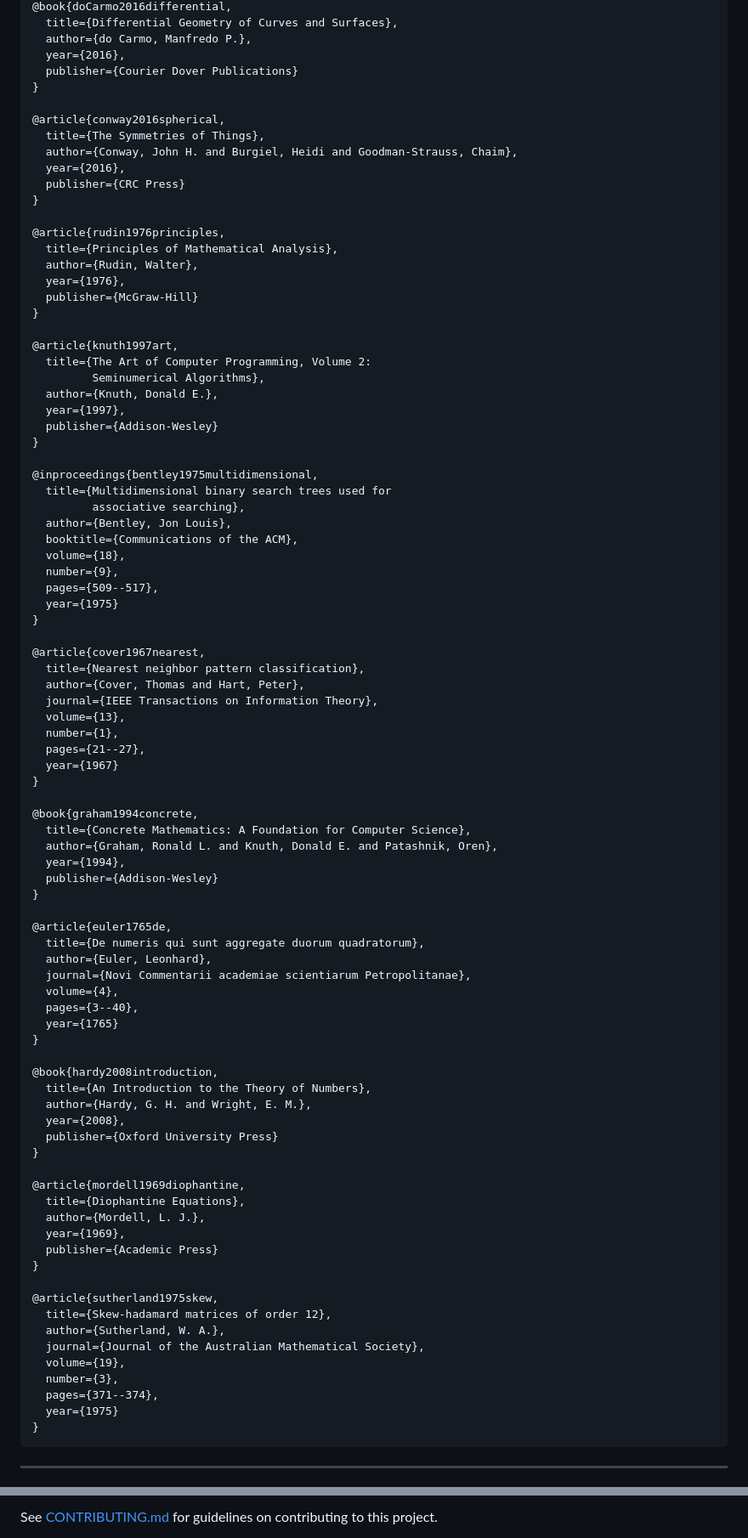
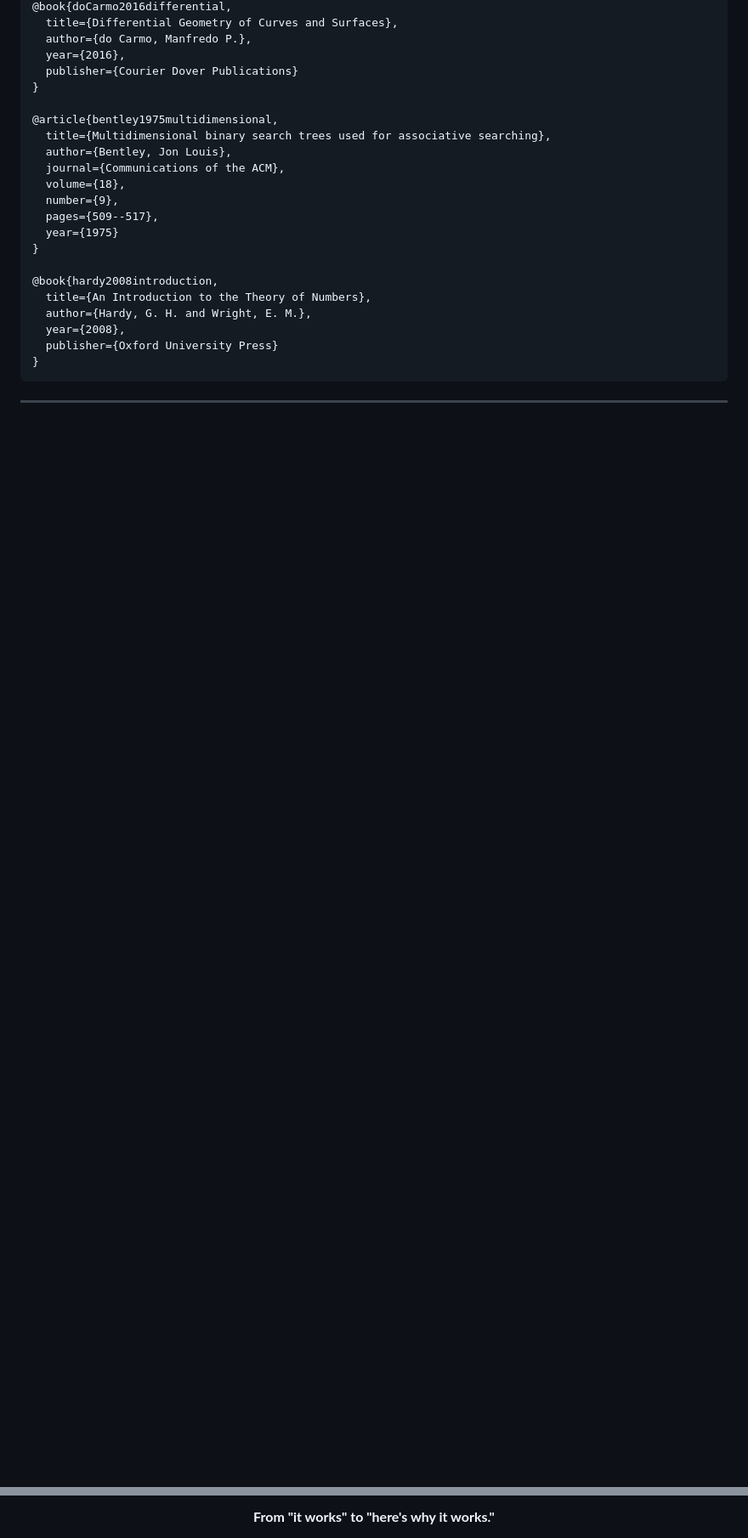
Before and after one commit to SuperInstance/constraint-theory-research, a Markdown page: README.md, 2 parts joined by grey strips. Shown at 85% size. GitHub-like rendering; blank space fills up the shorter version.

````diff
--- a/README.md
+++ b/README.md
@@ -259,63 +239,14 @@ published, timestamped, and publicly available.
   publisher={Courier Dover Publications}
 }
 
-@article{conway2016spherical,
-  title={The Symmetries of Things},
-  author={Conway, John H. and Burgiel, Heidi and Goodman-Strauss, Chaim},
-  year={2016},
-  publisher={CRC Press}
-}
-
-@article{rudin1976principles,
-  title={Principles of Mathematical Analysis},
-  author={Rudin, Walter},
-  year={1976},
-  publisher={McGraw-Hill}
-}
-
-@article{knuth1997art,
-  title={The Art of Computer Programming, Volume 2:
-         Seminumerical Algorithms},
-  author={Knuth, Donald E.},
-  year={1997},
-  publisher={Addison-Wesley}
-}
-
-@inproceedings{bentley1975multidimensional,
-  title={Multidimensional binary search trees used for
-         associative searching},
+@article{bentley1975multidimensional,
+  title={Multidimensional binary search trees used for associative searching},
   author={Bentley, Jon Louis},
-  booktitle={Communications of the ACM},
+  journal={Communications of the ACM},
   volume={18},
   number={9},
   pages={509--517},
   year={1975}
-}
-
-@article{cover1967nearest,
-  title={Nearest neighbor pattern classification},
-  author={Cover, Thomas and Hart, Peter},
-  journal={IEEE Transactions on Information Theory},
-  volume={13},
-  number={1},
-  pages={21--27},
-  year={1967}
-}
-
-@book{graham1994concrete,
-  title={Concrete Mathematics: A Foundation for Computer Science},
-  author={Graham, Ronald L. and Knuth, Donald E. and Patashnik, Oren},
-  year={1994},
-  publisher={Addison-Wesley}
-}
-
-@article{euler1765de,
-  title={De numeris qui sunt aggregate duorum quadratorum},
-  author={Euler, Leonhard},
-  journal={Novi Commentarii academiae scientiarum Petropolitanae},
-  volume={4},
-  pages={3--40},
-  year={1765}
 }
 
 @book{hardy2008introduction,
@@ -324,23 +255,6 @@ published, timestamped, and publicly available.
   year={2008},
   publisher={Oxford University Press}
 }
-
-@article{mordell1969diophantine,
-  title={Diophantine Equations},
-  author={Mordell, L. J.},
-  year={1969},
-  publisher={Academic Press}
-}
-
-@article{sutherland1975skew,
-  title={Skew-hadamard matrices of order 12},
-  author={Sutherland, W. A.},
-  journal={Journal of the Australian Mathematical Society},
-  volume={19},
-  number={3},
-  pages={371--374},
-  year={1975}
-}
 ```
 
 ---
@@ -365,3 +269,3 @@ MIT — see [LICENSE](LICENSE).
 
-See [CONTRIBUTING.md](CONTRIBUTING.md) for guidelines on contributing to this project.
+**From "it works" to "here's why it works."**
 
````
Also changed, not shown: other parts of README.md (+131 -167 lines).
